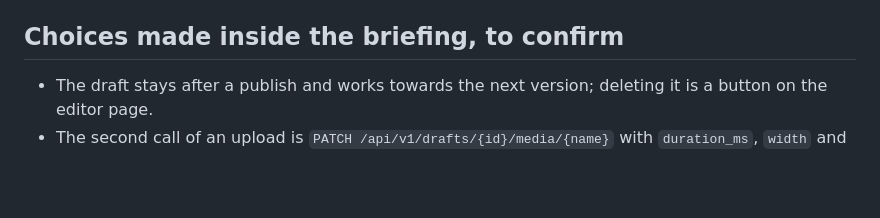
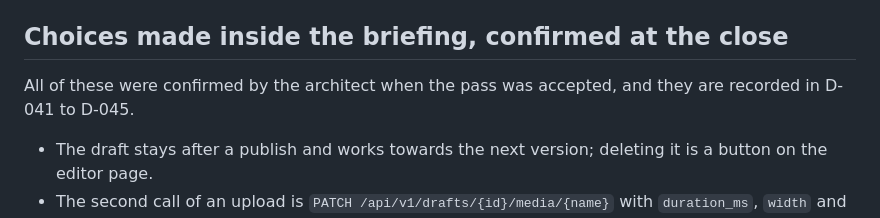
Before and after one commit to cyb3rgun/theserver, a Markdown page: docs/handovers/S01-B08.md, the part around the change. GitHub-like rendering; blank space fills up the shorter version.

```diff
--- a/docs/handovers/S01-B08.md
+++ b/docs/handovers/S01-B08.md
@@ -53,7 +53,9 @@ The proof ran on the homelab (i9-11900K, 16 logical CPUs, 128 GB, Windows 11) wi
 - `docs/editor.en.md`, `docs/editor.de.md`: the guide for the person who builds a scenario.
 - `dist/proof8`: the driver, the generated browser script and the screenshots.
 
-## Choices made inside the briefing, to confirm
+## Choices made inside the briefing, confirmed at the close
+
+All of these were confirmed by the architect when the pass was accepted, and they are recorded in D-041 to D-045.
 
 - The draft stays after a publish and works towards the next version; deleting it is a button on the editor page.
 - The second call of an upload is `PATCH /api/v1/drafts/{id}/media/{name}` with `duration_ms`, `width` and `height`; the briefing named the call but not its address.
```
Also changed, not shown: docs/decisions.md (+5 -1 lines).
